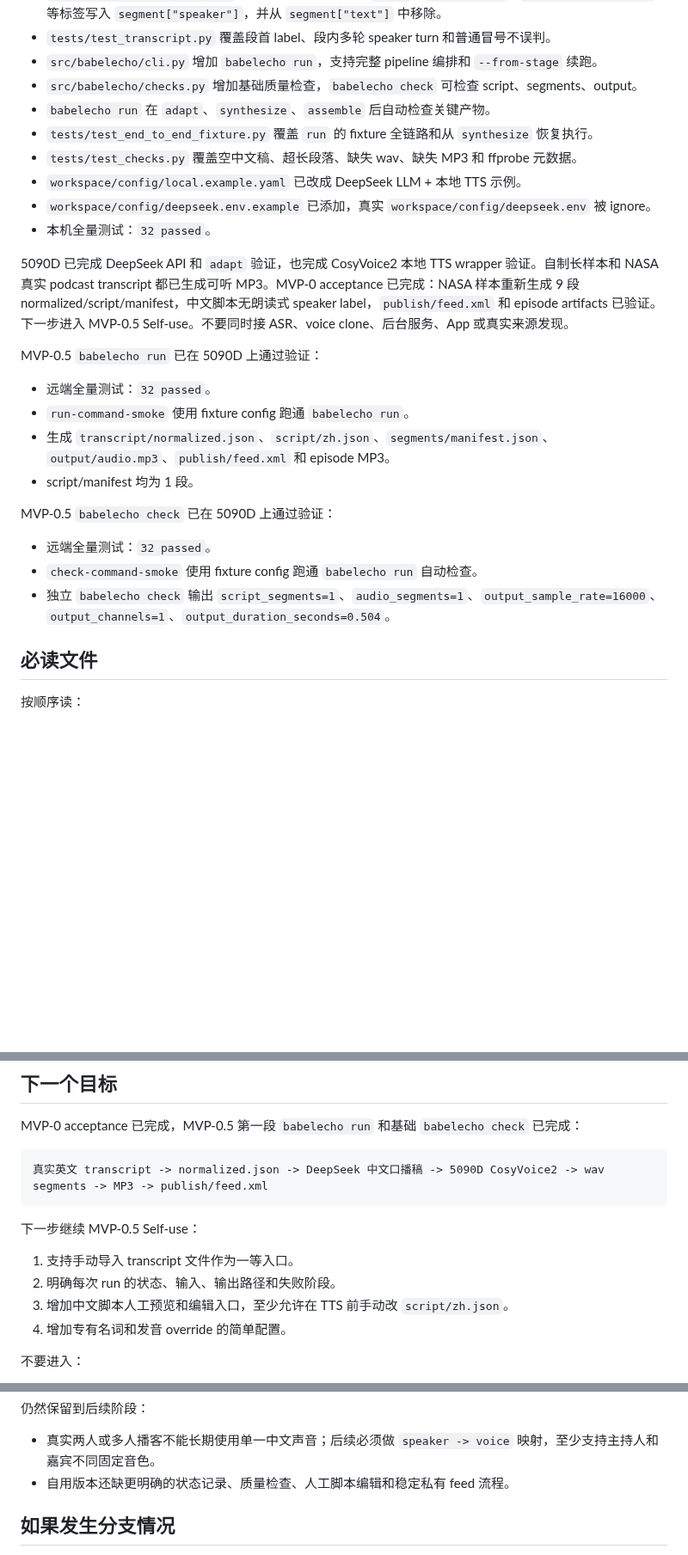
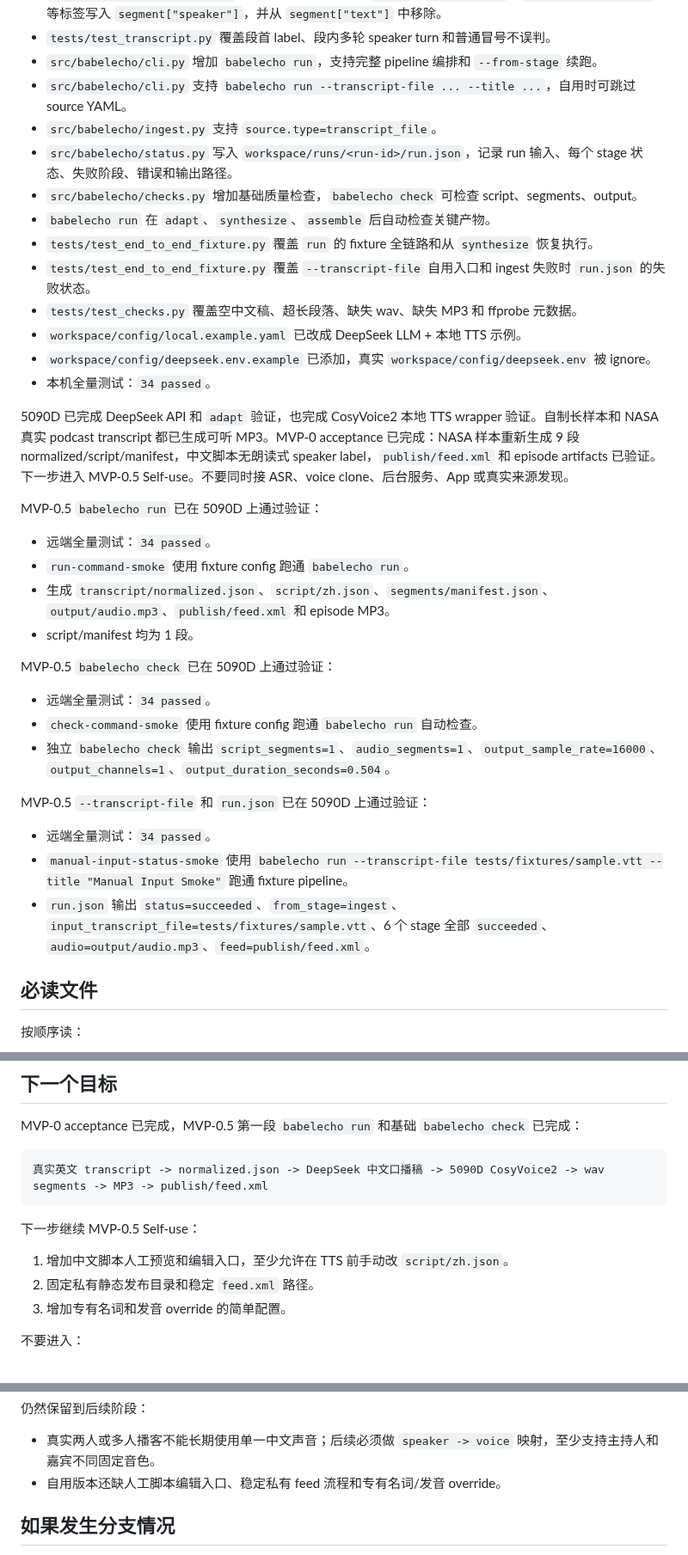
Before and after one commit to firegnu/BabelEcho, a Markdown page: resume-prompt.md, 3 parts joined by grey strips. Shown at 86% size. GitHub-like rendering; blank space fills up the shorter version.

Commit message:
docs: record manual input verification

```diff
--- a/resume-prompt.md
+++ b/resume-prompt.md
@@ -57,28 +59,38 @@ MacBook 已实现：
 - `src/babelecho/transcript.py` 解析 speaker label，把 `Host:`、`Nick Hague:`、`Host (Dane Turner):` 等标签写入 `segment["speaker"]`，并从 `segment["text"]` 中移除。
 - `tests/test_transcript.py` 覆盖段首 label、段内多轮 speaker turn 和普通冒号不误判。
 - `src/babelecho/cli.py` 增加 `babelecho run`，支持完整 pipeline 编排和 `--from-stage` 续跑。
+- `src/babelecho/cli.py` 支持 `babelecho run --transcript-file ... --title ...`，自用时可跳过 source YAML。
+- `src/babelecho/ingest.py` 支持 `source.type=transcript_file`。
+- `src/babelecho/status.py` 写入 `workspace/runs/<run-id>/run.json`，记录 run 输入、每个 stage 状态、失败阶段、错误和输出路径。
 - `src/babelecho/checks.py` 增加基础质量检查，`babelecho check` 可检查 script、segments、output。
 - `babelecho run` 在 `adapt`、`synthesize`、`assemble` 后自动检查关键产物。
 - `tests/test_end_to_end_fixture.py` 覆盖 `run` 的 fixture 全链路和从 `synthesize` 恢复执行。
+- `tests/test_end_to_end_fixture.py` 覆盖 `--transcript-file` 自用入口和 ingest 失败时 `run.json` 的失败状态。
 - `tests/test_checks.py` 覆盖空中文稿、超长段落、缺失 wav、缺失 MP3 和 ffprobe 元数据。
 - `workspace/config/local.example.yaml` 已改成 DeepSeek LLM + 本地 TTS 示例。
 - `workspace/config/deepseek.env.example` 已添加，真实 `workspace/config/deepseek.env` 被 ignore。
-- 本机全量测试：`32 passed`。
+- 本机全量测试：`34 passed`。
 
 5090D 已完成 DeepSeek API 和 `adapt` 验证，也完成 CosyVoice2 本地 TTS wrapper 验证。自制长样本和 NASA 真实 podcast transcript 都已生成可听 MP3。MVP-0 acceptance 已完成：NASA 样本重新生成 9 段 normalized/script/manifest，中文脚本无朗读式 speaker label，`publish/feed.xml` 和 episode artifacts 已验证。下一步进入 MVP-0.5 Self-use。不要同时接 ASR、voice clone、后台服务、App 或真实来源发现。
 
 MVP-0.5 `babelecho run` 已在 5090D 上通过验证：
 
-- 远端全量测试：`32 passed`。
+- 远端全量测试：`34 passed`。
 - `run-command-smoke` 使用 fixture config 跑通 `babelecho run`。
 - 生成 `transcript/normalized.json`、`script/zh.json`、`segments/manifest.json`、`output/audio.mp3`、`publish/feed.xml` 和 episode MP3。
 - script/manifest 均为 1 段。
 
 MVP-0.5 `babelecho check` 已在 5090D 上通过验证：
 
-- 远端全量测试：`32 passed`。
+- 远端全量测试：`34 passed`。
 - `check-command-smoke` 使用 fixture config 跑通 `babelecho run` 自动检查。
 - 独立 `babelecho check` 输出 `script_segments=1`、`audio_segments=1`、`output_sample_rate=16000`、`output_channels=1`、`output_duration_seconds=0.504`。
+
+MVP-0.5 `--transcript-file` 和 `run.json` 已在 5090D 上通过验证：
+
+- 远端全量测试：`34 passed`。
+- `manual-input-status-smoke` 使用 `babelecho run --transcript-file tests/fixtures/sample.vtt --title "Manual Input Smoke"` 跑通 fixture pipeline。
+- `run.json` 输出 `status=succeeded`、`from_stage=ingest`、`input_transcript_file=tests/fixtures/sample.vtt`、6 个 stage 全部 `succeeded`、`audio=output/audio.mp3`、`feed=publish/feed.xml`。
 
 ## 必读文件
 
@@ -141,10 +153,9 @@ MVP-0 acceptance 已完成，MVP-0.5 第一段 `babelecho run` 和基础 `babele
 
 下一步继续 MVP-0.5 Self-use：
 
-1. 支持手动导入 transcript 文件作为一等入口。
-2. 明确每次 run 的状态、输入、输出路径和失败阶段。
-3. 增加中文脚本人工预览和编辑入口，至少允许在 TTS 前手动改 `script/zh.json`。
-4. 增加专有名词和发音 override 的简单配置。
+1. 增加中文脚本人工预览和编辑入口，至少允许在 TTS 前手动改 `script/zh.json`。
+2. 固定私有静态发布目录和稳定 `feed.xml` 路径。
+3. 增加专有名词和发音 override 的简单配置。
 
 不要进入：
 
@@ -170,7 +181,7 @@ MVP-0 acceptance 已满足：
 仍然保留到后续阶段：
 
 - 真实两人或多人播客不能长期使用单一中文声音；后续必须做 `speaker -> voice` 映射，至少支持主持人和嘉宾不同固定音色。
-- 自用版本还缺更明确的状态记录、质量检查、人工脚本编辑和稳定私有 feed 流程。
+- 自用版本还缺人工脚本编辑入口、稳定私有 feed 流程和专有名词/发音 override。
 
 ## 如果发生分支情况
 
```
Also changed, not shown: other parts of resume-prompt.md (+3 -1 lines), HANDOFF.md (+10 -7 lines).
